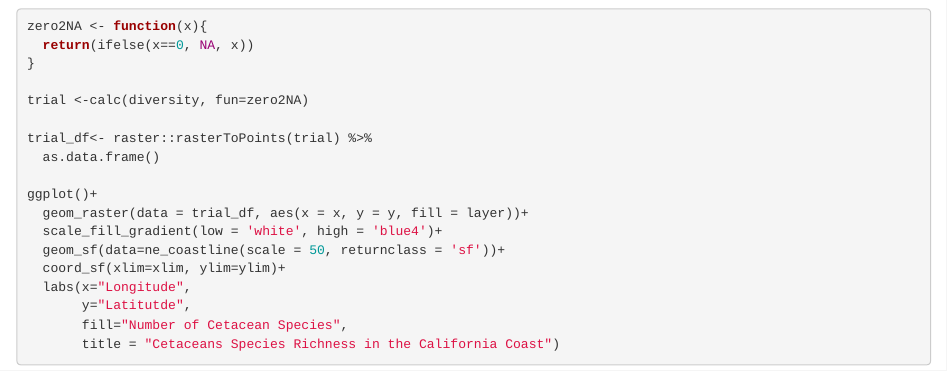
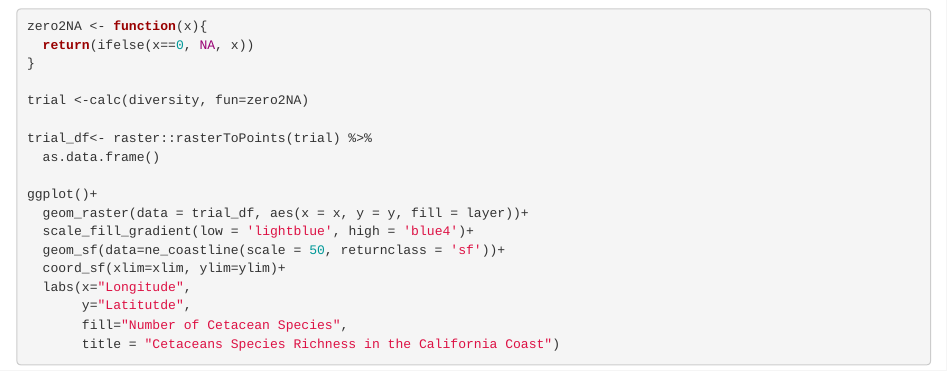
Before and after one commit to carmengg/CA_cetaceans_raster, an R Markdown document (cetaceans_raster_map.Rmd): the page in a window 1100 px wide, from 1090 px down. Rendered offline with R 4.5, knitr and Pandoc, with nearby package versions; some code elsewhere in the file could not run offline.

Commit message:
masked raster

```diff
--- a/cetaceans_raster_map.Rmd
+++ b/cetaceans_raster_map.Rmd
@@ -81,7 +81,7 @@ trial_df<- raster::rasterToPoints(trial) %>%
 
 ggplot()+
   geom_raster(data = trial_df, aes(x = x, y = y, fill = layer))+
-  scale_fill_gradient(low = 'white', high = 'blue4')+
+  scale_fill_gradient(low = 'lightblue', high = 'blue4')+
   geom_sf(data=ne_coastline(scale = 50, returnclass = 'sf'))+
   coord_sf(xlim=xlim, ylim=ylim)+
   labs(x="Longitude",
```
